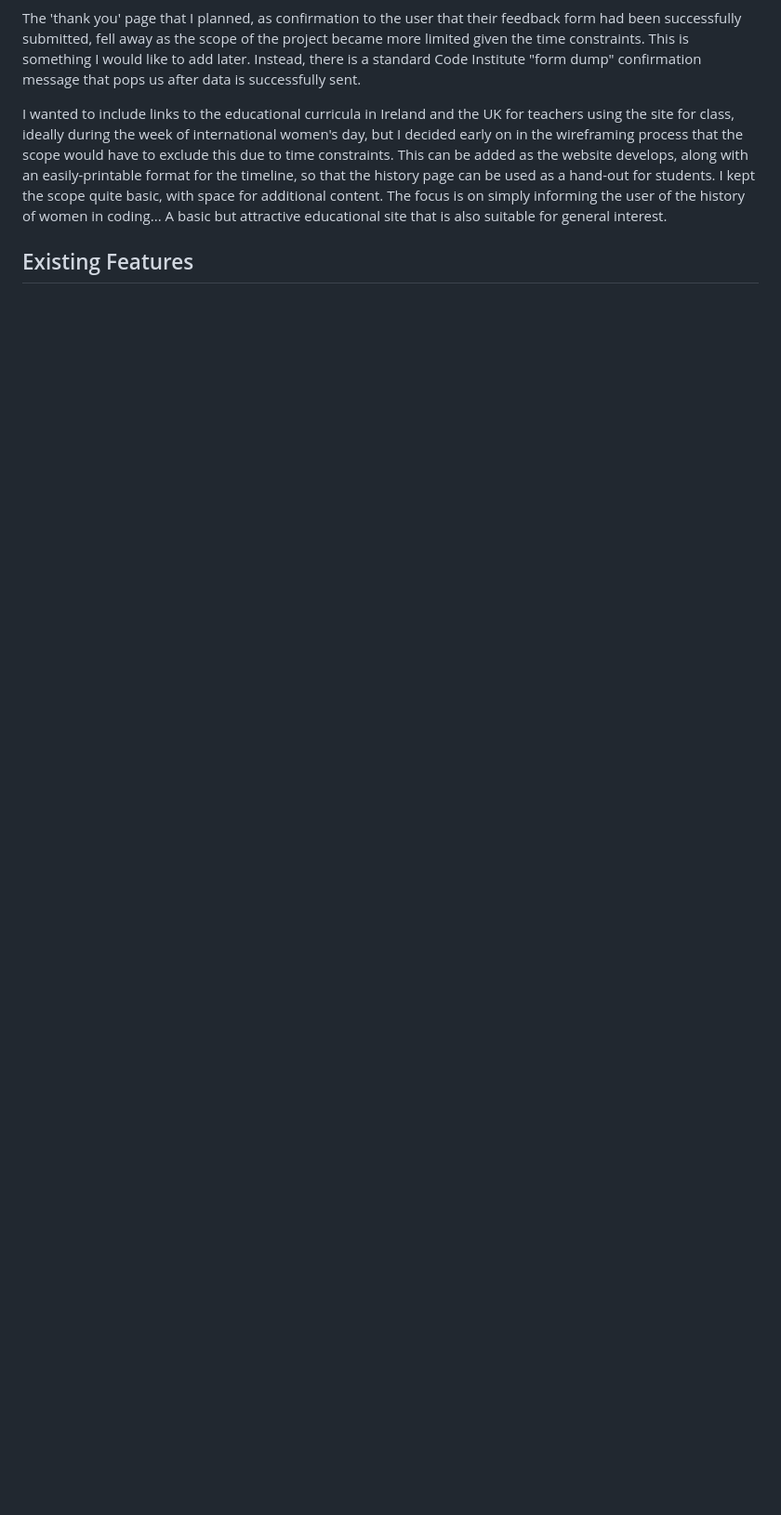
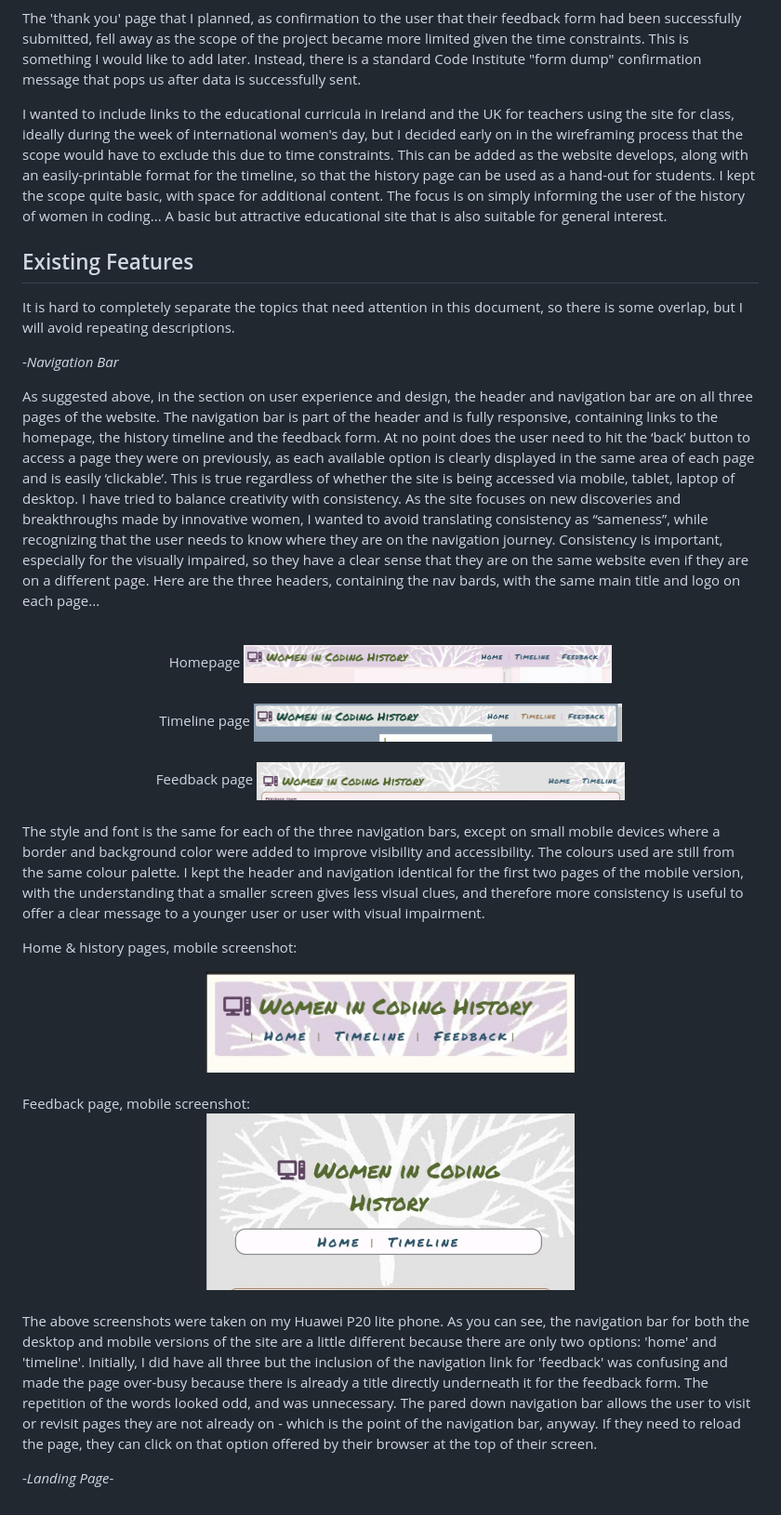
Before and after one commit to Code-Institute-Submissions/https-github.com-farah-maria-women-in-coding-history, a Markdown page: README.md, the part around one of its changes. Shown at 93% size. Rendered like a GitHub page; pictures changed too: assets/images/formnav.png (added), assets/images/homenav.png (added), assets/images/mobformnav.jpg (added); blank space fills up the shorter version.

Commit message:
docs -  add sections  and screenshots for features, navbar and landing page

```diff
--- a/README.md
+++ b/README.md
@@ -52,3 +52,33 @@ The 'thank you' page that I planned, as confirmation to the user that their feed
 I wanted to include links to the educational curricula in Ireland and the UK for teachers using the site for class, ideally during the week of international women's day, but I decided early on in the wireframing process that the scope would have to exclude this due to time constraints. This can be added as the website develops, along with an easily-printable format for the timeline, so that the history page can be used as a hand-out for students. I kept the scope quite basic, with space for additional content. The focus is on simply informing the user of the history of women in coding... A basic but attractive educational site that is also suitable for general interest.
 
 ## Existing Features
+
+It is hard to completely separate the topics that need attention in this document, so there is some overlap, but I will avoid repeating descriptions.
+
+-_Navigation Bar_
+
+As suggested above, in the section on user experience and design, the header and navigation bar are on all three pages of the website. The navigation bar is part of the header and is fully responsive, containing links to the homepage, the history timeline and the feedback form. At no point does the user need to hit the ‘back’ button to access a page they were on previously, as each available option is clearly displayed in the same area of each page and is easily ‘clickable’. This is true regardless of whether the site is being accessed via mobile, tablet, laptop of desktop. I have tried to balance creativity with consistency. As the site focuses on new discoveries and breakthroughs made by innovative women, I wanted to avoid translating consistency as “sameness”, while recognizing that the user needs to know where they are on the navigation journey. Consistency is important, especially for the visually impaired, so they have a clear sense that they are on the same website even if they are on a different page. Here are the three headers, containing the nav bards, with the same main title and logo on each page...
+
+<br>
+<center>Homepage <img src="assets/images/homenav.png" alt="screenshot of homepage header with navigation bar" width="50%"/></center>
+<br>
+<center>Timeline page <img src="assets/images/timelinenav.png" alt="screenshot of navigation bar on history page" width="50%"/></center>
+<br>
+<center>Feedback page <img src="assets/images/formnav.png" alt="screenshot of navigation bar on feedback page" width="50%"/></center>
+<br>
+
+The style and font is the same for each of the three navigation bars, except on small mobile devices where a border and background color were added to improve visibility and accessibility. The colours used are still from the same colour palette. I kept the header and navigation identical for the first two pages of the mobile version, with the understanding that a smaller screen gives less visual clues, and therefore more consistency is useful to offer a clear message to a younger user or user with visual impairment.
+
+Home & history pages, mobile screenshot:
+
+<center><img src="assets/images/mobhistorynav.jpg" alt="screenshot on Huawei P20 lite phone of navigation bar on history page" width="50%"/></center>
+<br>
+Feedback page, mobile screenshot:
+
+<br>
+<center><img src="assets/images/mobformnav.jpg" alt="screenshot on Huawei P20 lite phone of navigation bar on feedback page" width="50%"/></center>
+<br>
+
+The above screenshots were taken on my Huawei P20 lite phone. As you can see, the navigation bar for both the desktop and mobile versions of the site are a little different because there are only two options: 'home' and 'timeline'. Initially, I did have all three but the inclusion of the navigation link for 'feedback' was confusing and made the page over-busy because there is already a title directly underneath it for the feedback form. The repetition of the words looked odd, and was unnecessary. The pared down navigation bar allows the user to visit or revisit pages they are not already on - which is the point of the navigation bar, anyway. If they need to reload the page, they can click on that option offered by their browser at the top of their screen.
+
+-_Landing Page_-
```
Also changed, not shown: other parts of README.md (+1 -1 lines).
